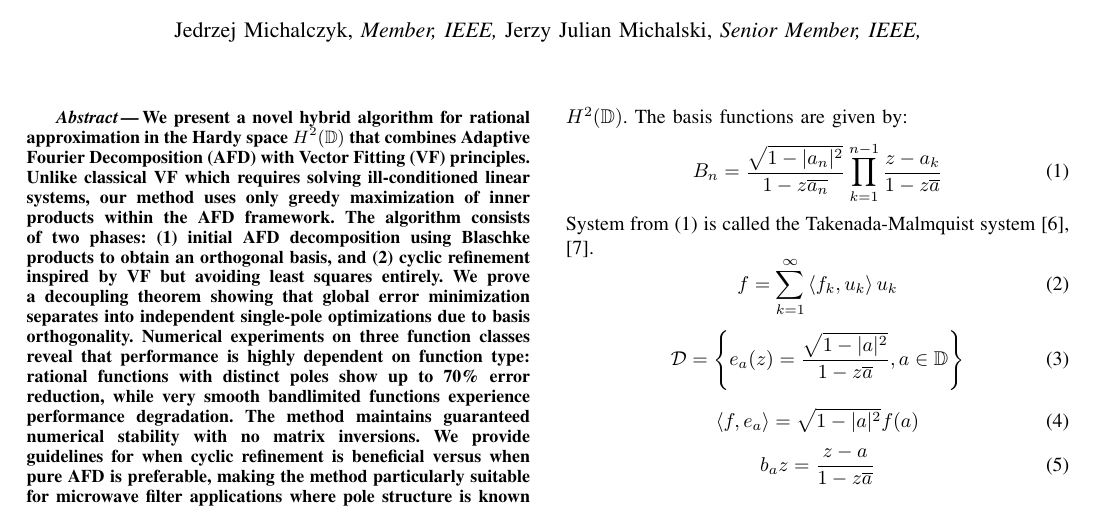
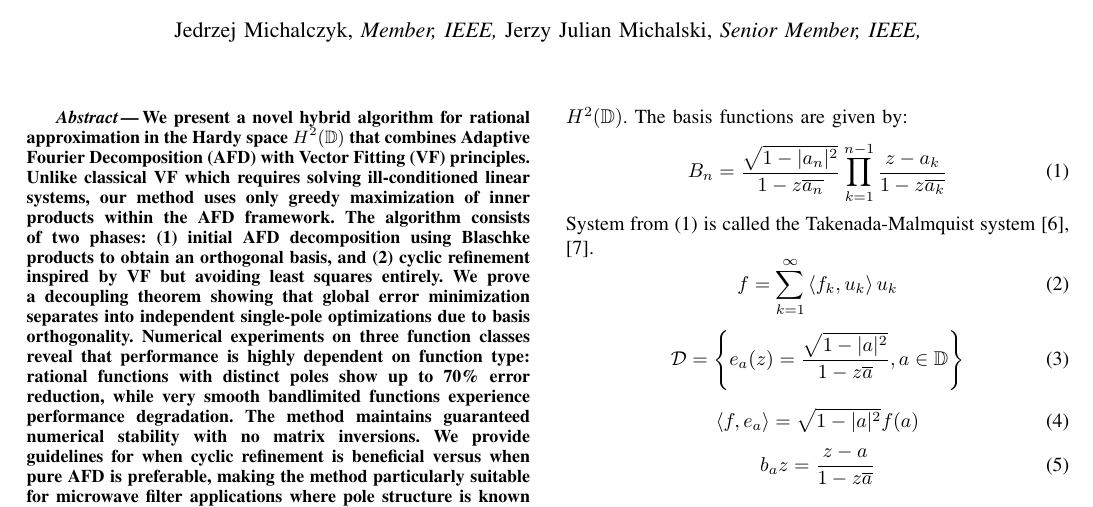
Before and after one commit to jedrzejmichalczyk/VFAFD, a LaTeX paper (paper.tex): part of page 1 of 6, cut so that both start at the same text. Compiled offline with pdfLaTeX; a missing font is replaced by an installed copy or a similar font; a LaTeX package or settings file that is missing is left out.

Commit message:
Fix typo in Blaschke product equation
Fixed subscript in equation 1 (Takenada-Malmquist):
- Changed \conj{a} to \conj{a_k} (missing subscript k)
- This was causing the product term to reference undefined variable 'a'

This should fix LaTeX compilation errors.

```diff
--- a/paper.tex
+++ b/paper.tex
@@ -118,7 +118,7 @@ We demonstrate that the hybrid method is not universally superior: it excels for
 
 The Adaptive Fourier Decomposition~\cite{qian2013adaptive} uses orthogonal Blaschke products to decompose functions in the Hardy space $H^2(\mathbb{D})$. The basis functions are given by:
 \begin{equation}\label{eq:Takenada}
-  B_{n} = \frac{\sqrt{1 - |a_n|^2}}{1 - z\conj{a_n}}\prod_{k=1}^{n-1}{\frac{z - a_k}{1 - z\conj{a}}}
+  B_{n} = \frac{\sqrt{1 - |a_n|^2}}{1 - z\conj{a_n}}\prod_{k=1}^{n-1}{\frac{z - a_k}{1 - z\conj{a_k}}}
 \end{equation}
 System from~\eqref{eq:Takenada} is called the Takenada-Malmquist system~\cite{takenaka1925orthogonal,malmquist1925etude}.
 \begin{equation}\label{eq:fproj}
```
